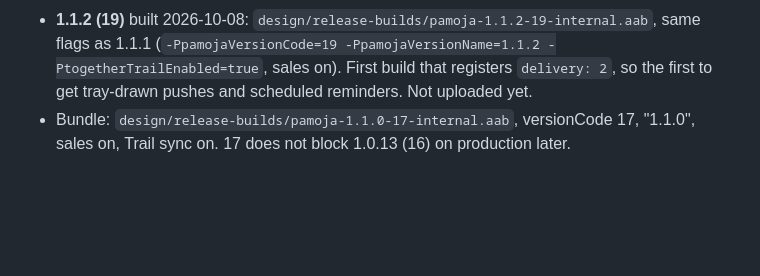
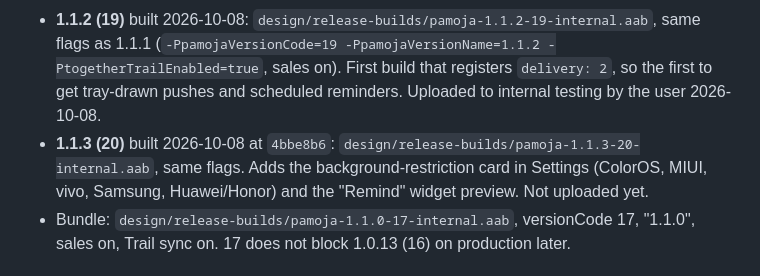
Before and after one commit to ArkayenLabs/pamoja-android, a Markdown page: DEPLOY_CHECKLIST.md, the part around the change. GitHub-like rendering; blank space fills up the shorter version.

Commit message:
Record the notifications deploy and the 1.1.3 bundle in the checklist

```diff
--- a/DEPLOY_CHECKLIST.md
+++ b/DEPLOY_CHECKLIST.md
@@ -76,7 +76,11 @@ production build (1.0.12) and its listing.
   same flags as 1.1.1 (`-PpamojaVersionCode=19 -PpamojaVersionName=1.1.2
   -PtogetherTrailEnabled=true`, sales on). First build that registers
   `delivery: 2`, so the first to get tray-drawn pushes and scheduled
-  reminders. Not uploaded yet.
+  reminders. Uploaded to internal testing by the user 2026-10-08.
+- **1.1.3 (20)** built 2026-10-08 at `4bbe8b6`:
+  `design/release-builds/pamoja-1.1.3-20-internal.aab`, same flags. Adds the
+  background-restriction card in Settings (ColorOS, MIUI, vivo, Samsung,
+  Huawei/Honor) and the "Remind" widget preview. Not uploaded yet.
 - Bundle: `design/release-builds/pamoja-1.1.0-17-internal.aab`, versionCode
   17, "1.1.0", sales on, Trail sync on. 17 does not block 1.0.13 (16) on
   production later.
```
